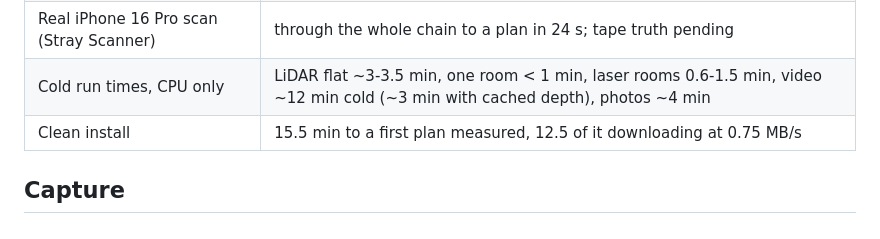
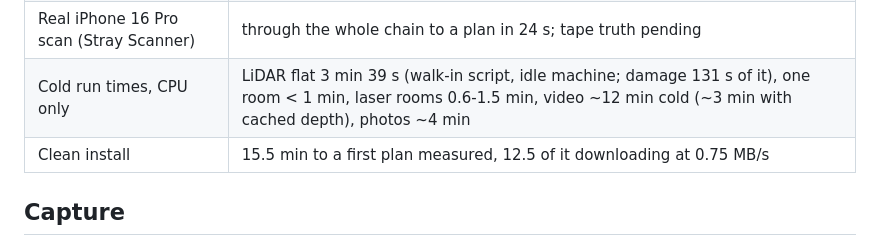
Before and after one commit to jaiChauhan009/roomscan, a Markdown page: docs/design_qa.md, the part around the change. Drawn GitHub-style.

```diff
--- a/docs/design_qa.md
+++ b/docs/design_qa.md
@@ -19,7 +19,7 @@ fix-loop bundles in `fixloop/` and `bench/reports/calibration.md` unless stated.
 | Video tier on the sample flat | 2 of 7 rooms, footprint −71 % vs the LiDAR reference |
 | Photo tier on the proxy set | 7 rooms, footprint +111 % vs the LiDAR reference |
 | Real iPhone 16 Pro scan (Stray Scanner) | through the whole chain to a plan in 24 s; tape truth pending |
-| Cold run times, CPU only | LiDAR flat ~3-3.5 min, one room < 1 min, laser rooms 0.6-1.5 min, video ~12 min cold (~3 min with cached depth), photos ~4 min |
+| Cold run times, CPU only | LiDAR flat 3 min 39 s (walk-in script, idle machine; damage 131 s of it), one room < 1 min, laser rooms 0.6-1.5 min, video ~12 min cold (~3 min with cached depth), photos ~4 min |
 | Clean install | 15.5 min to a first plan measured, 12.5 of it downloading at 0.75 MB/s |
 
 ## Capture
```
Also changed, not shown: README.md (+7 -4 lines), docs/worklog.md (+4 -2 lines).
